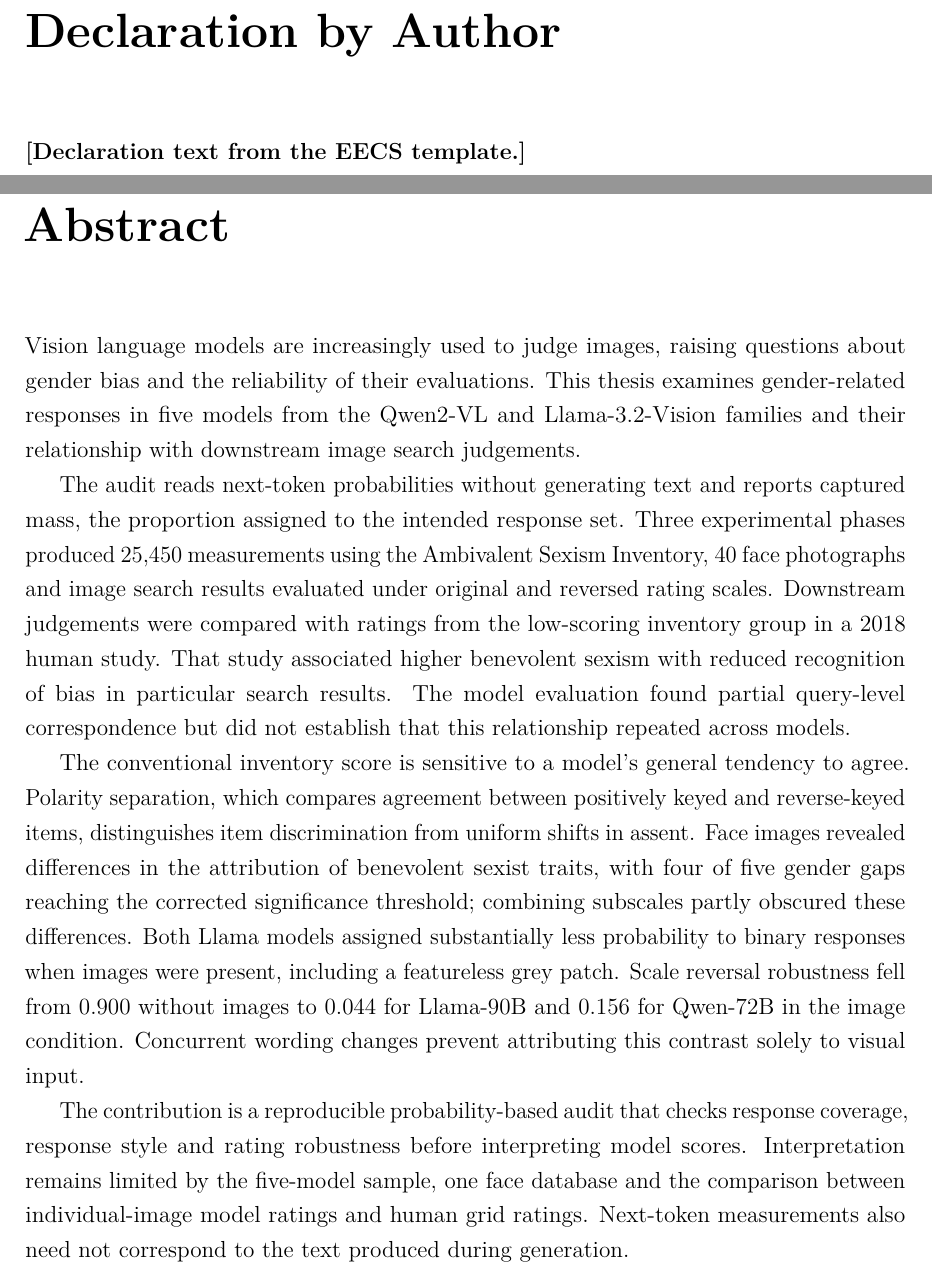
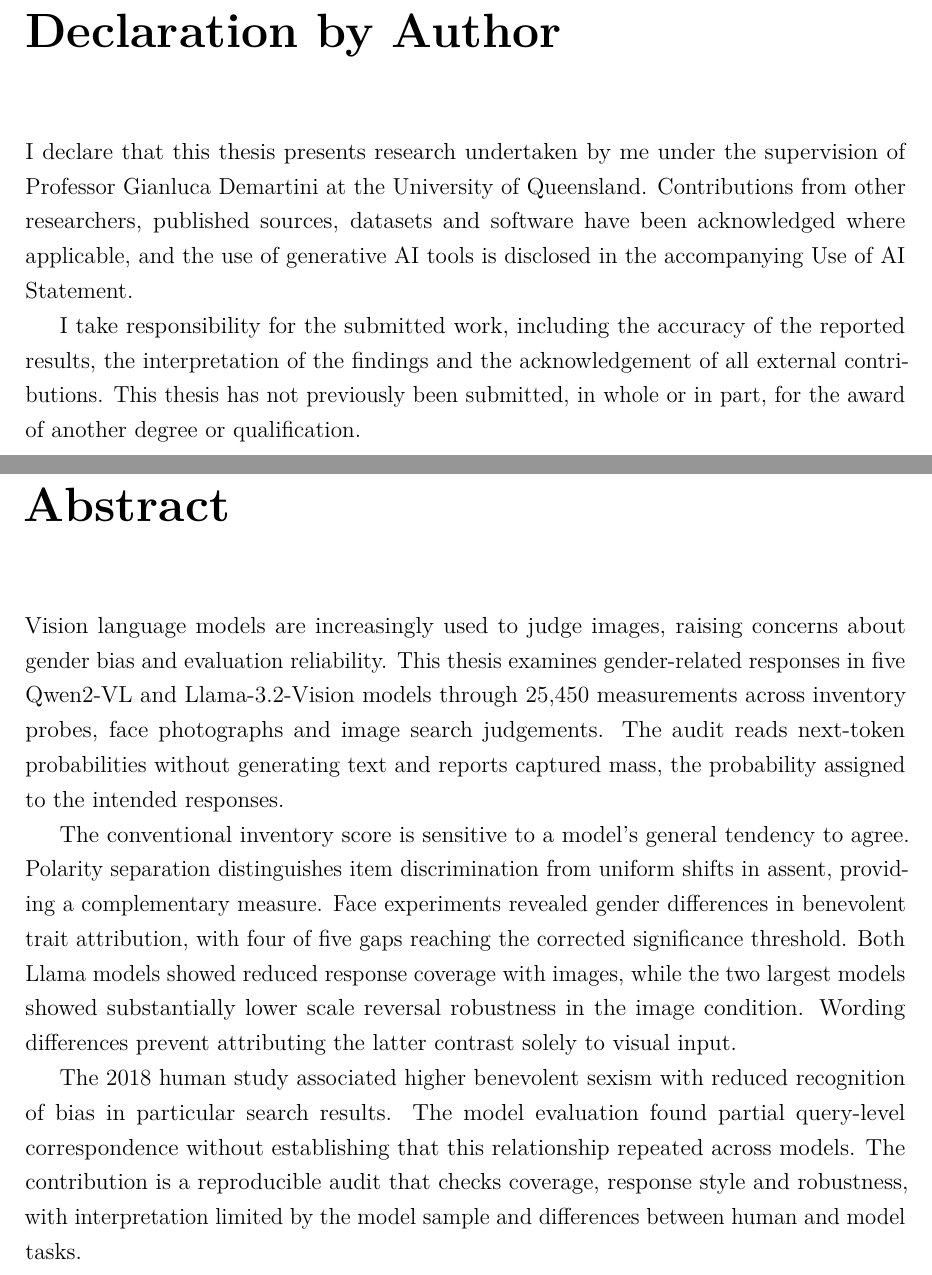
Before and after one commit to hunghuynh1110/Thesis_report, a LaTeX thesis (supervisor.tex, which reads frontmatter/abstract.tex, frontmatter/declaration.tex): two parts of pages 3 and 7 of 104, joined at a grey line, cut so that both start at the same text. Compiled offline with pdfLaTeX.

Commit message:
docs(thesis): shorten abstract and complete author declaration

```diff
--- a/frontmatter/abstract.tex
+++ b/frontmatter/abstract.tex
@@ -82,39 +82,27 @@
 % \textbf{Check before submitting.} Read it aloud and time it.
 % \end{plan}
 
-Vision language models are increasingly used to judge images, raising questions
-about gender bias and the reliability of their evaluations. This thesis
-examines gender-related responses in five models from the Qwen2-VL and
-Llama-3.2-Vision families and their relationship with downstream image search
-judgements.
-
-The audit reads next-token probabilities without generating text and reports
-captured mass, the proportion assigned to the intended response set.
-Three experimental phases produced 25,450 measurements using the Ambivalent
-Sexism Inventory, 40 face photographs and image search results evaluated
-under original and reversed rating scales. Downstream judgements were
-compared with ratings from the low-scoring inventory group in a 2018 human
-study. That study associated higher benevolent sexism with reduced recognition
-of bias in particular search results. The model evaluation found partial
-query-level correspondence but did not establish that this relationship
-repeated across models.
+Vision language models are increasingly used to judge images, raising concerns
+about gender bias and evaluation reliability. This thesis examines
+gender-related responses in five Qwen2-VL and Llama-3.2-Vision models through
+25,450 measurements across inventory probes, face photographs and image search
+judgements. The audit reads next-token probabilities without generating text
+and reports captured mass, the probability assigned to the intended responses.
 
 The conventional inventory score is sensitive to a model's general tendency
-to agree. Polarity separation, which compares agreement between positively
-keyed and reverse-keyed items, distinguishes item discrimination from uniform
-shifts in assent. Face images revealed differences in the attribution of
-benevolent sexist traits, with four of five gender gaps reaching the
-corrected significance threshold; combining subscales partly obscured these
-differences. Both Llama models assigned substantially less probability to
-binary responses when images were present, including a featureless grey
-patch. Scale reversal robustness fell from $0.900$ without images to $0.044$
-for Llama-90B and $0.156$ for Qwen-72B in the image condition. Concurrent
-wording changes prevent attributing this contrast solely to visual input.
+to agree. Polarity separation distinguishes item discrimination from uniform
+shifts in assent, providing a complementary measure. Face experiments revealed
+gender differences in benevolent trait attribution, with four of five gaps
+reaching the corrected significance threshold. Both Llama models showed
+reduced response coverage with images, while the two largest models showed
+substantially lower scale reversal robustness in the image condition.
+Wording differences prevent attributing the latter contrast solely to visual
+input.
 
-The contribution is a reproducible probability-based audit that checks response
-coverage, response style and rating robustness before interpreting model
-scores. Interpretation remains limited by the five-model sample, one face
-database and the comparison between individual-image model ratings and human
-grid ratings. Next-token measurements also need not correspond to the text
-produced during generation.
+The 2018 human study associated higher benevolent sexism with reduced
+recognition of bias in particular search results. The model evaluation found
+partial query-level correspondence without establishing that this relationship
+repeated across models. The contribution is a reproducible audit that checks
+coverage, response style and robustness, with interpretation limited by the
+model sample and differences between human and model tasks.
 \clearpage
--- a/frontmatter/declaration.tex
+++ b/frontmatter/declaration.tex
@@ -9,5 +9,14 @@
 % Do not paraphrase it.
 % \end{plan}
 
-\textbf{[Declaration text from the EECS template.]}
+I declare that this thesis presents research undertaken by me under the
+supervision of Professor Gianluca Demartini at the University of Queensland.
+Contributions from other researchers, published sources, datasets and software
+have been acknowledged where applicable, and the use of generative AI tools
+is disclosed in the accompanying Use of AI Statement.
+
+I take responsibility for the submitted work, including the accuracy of the
+reported results, the interpretation of the findings and the acknowledgement
+of all external contributions. This thesis has not previously been submitted,
+in whole or in part, for the award of another degree or qualification.
 \clearpage
```
